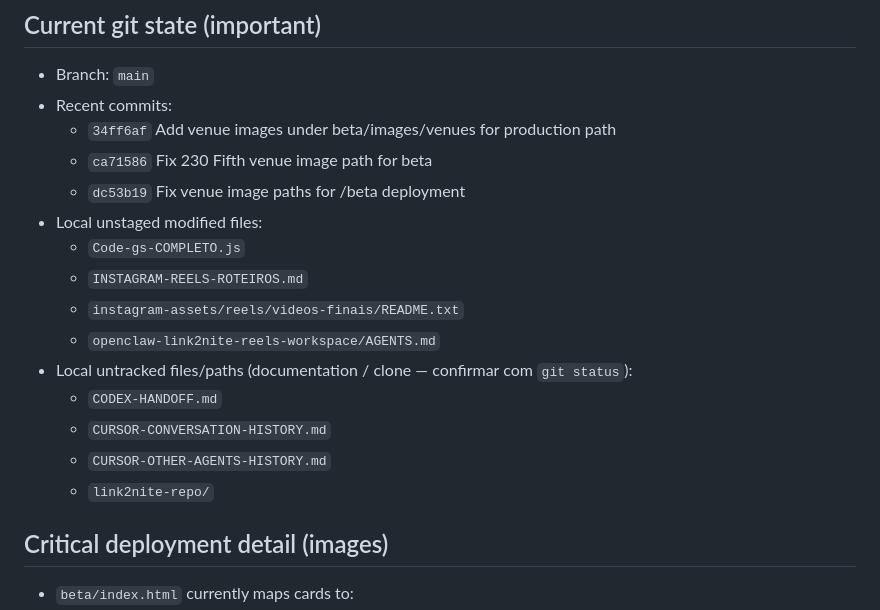
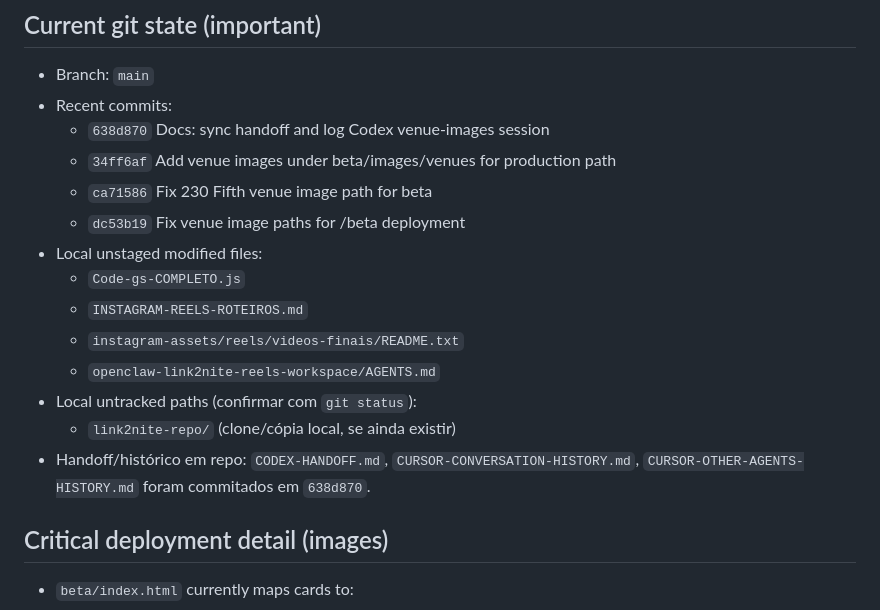
Before and after one commit to aloisioscjr/link2nite, a Markdown page: CODEX-HANDOFF.md, the part around the change. Rendered like a GitHub page.

Commit message:
Docs: note 638d870 and tracked handoff files
Made-with: Cursor

```diff
--- a/CODEX-HANDOFF.md
+++ b/CODEX-HANDOFF.md
@@ -32,6 +32,7 @@ Na sessão de 2026-02-10, foram removidas referências a Tinder nos textos de on
 ## Current git state (important)
 - Branch: `main`
 - Recent commits:
+  - `638d870` Docs: sync handoff and log Codex venue-images session
   - `34ff6af` Add venue images under beta/images/venues for production path
   - `ca71586` Fix 230 Fifth venue image path for beta
   - `dc53b19` Fix venue image paths for /beta deployment
@@ -40,11 +41,9 @@ Na sessão de 2026-02-10, foram removidas referências a Tinder nos textos de on
   - `INSTAGRAM-REELS-ROTEIROS.md`
   - `instagram-assets/reels/videos-finais/README.txt`
   - `openclaw-link2nite-reels-workspace/AGENTS.md`
-- Local untracked files/paths (documentation / clone — confirmar com `git status`):
-  - `CODEX-HANDOFF.md`
-  - `CURSOR-CONVERSATION-HISTORY.md`
-  - `CURSOR-OTHER-AGENTS-HISTORY.md`
-  - `link2nite-repo/`
+- Local untracked paths (confirmar com `git status`):
+  - `link2nite-repo/` (clone/cópia local, se ainda existir)
+- Handoff/histórico em repo: `CODEX-HANDOFF.md`, `CURSOR-CONVERSATION-HISTORY.md`, `CURSOR-OTHER-AGENTS-HISTORY.md` foram commitados em `638d870`.
 
 ## Critical deployment detail (images)
 - `beta/index.html` currently maps cards to:
```
